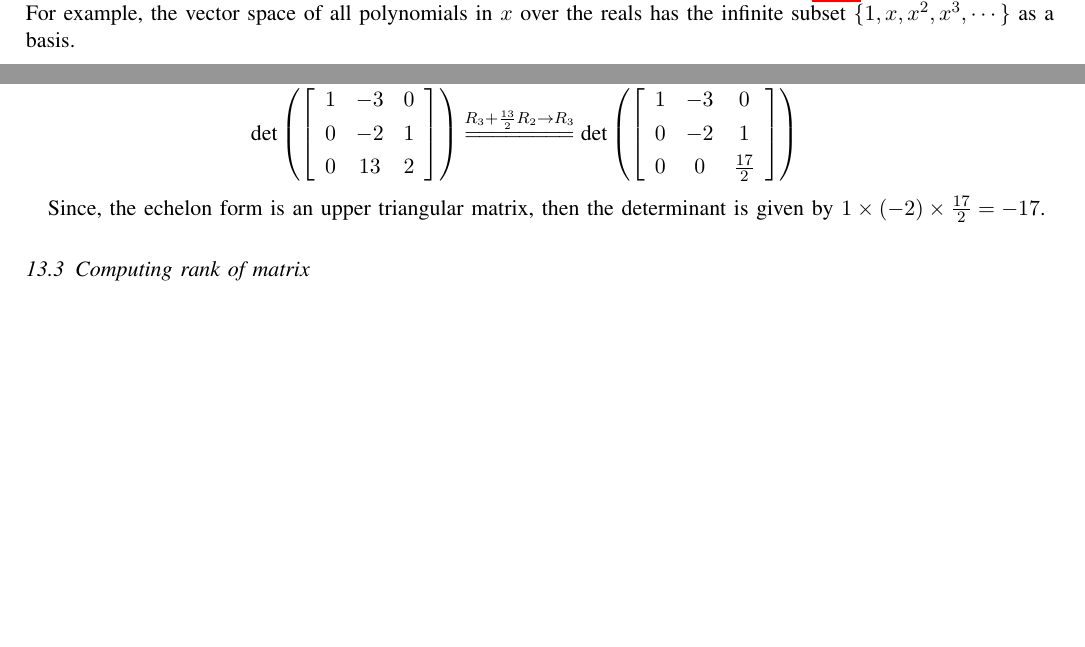
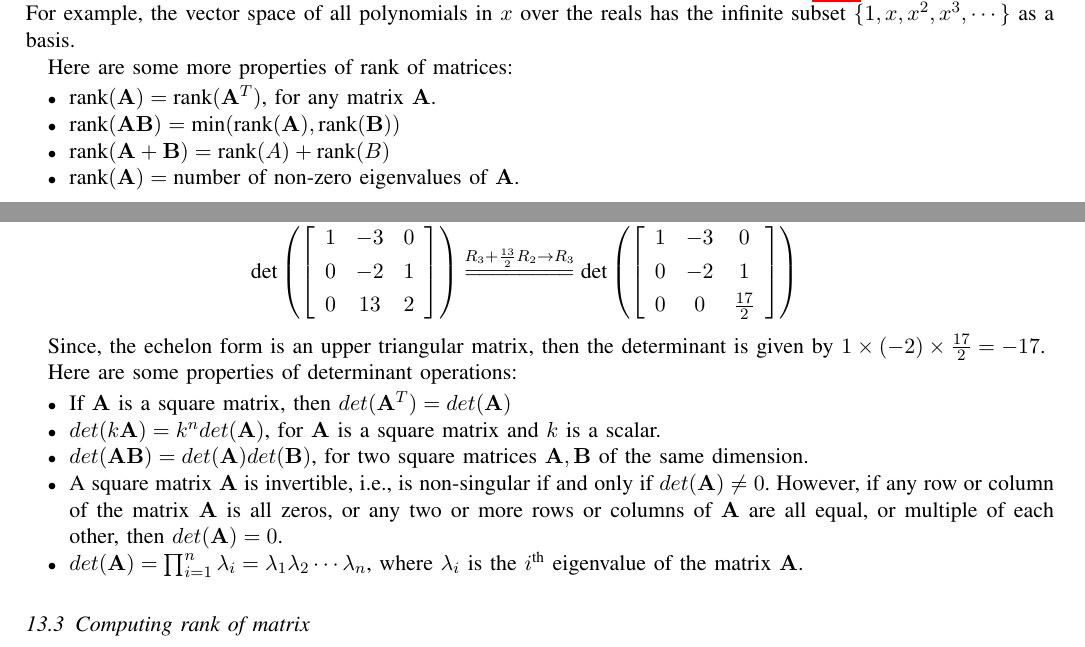
Before and after one commit to ashiscsedu/MLStudy, a LaTeX paper (MLPrimer--using-R.tex): two parts of pages 2 and 8 of 33, joined at a grey line, cut so that both start at the same text, the shorter picture padded with empty space. Compiled offline with pdfLaTeX.

Commit message:
Updated definitions on "rank" and "determinant". Also added a citation for "directional derivatives"

```diff
--- a/MLPrimer--using-R.tex
+++ b/MLPrimer--using-R.tex
@@ -214,6 +214,14 @@ The number of \hyperref[term:linearly_independent_vectors]{linearly independent}
 A set (i.e., family) of vectors is linearly dependent if a member vector is in the linear span of the rest of the family, i.e., a member vector can be represented by a linear combination of the rest of the family.
 
 A set of vectors which is linearly independent and spans some vector space, forms a \hyperref[term:basis]{basis} for that vector space. For example, the vector space of all polynomials in $x$ over the reals has the infinite subset $\{1, x, x^2, x^3, \cdots\}$ as a basis.
+
+Here are some more properties of rank of matrices:
+\begin{itemize}
+	\item $\text{rank}(\mathbf{A}) = \text{rank}(\mathbf{A}^T)$, for any matrix $\mathbf{A}$.
+	\item $\text{rank}(\mathbf{AB}) = \text{min}(\text{rank}(\mathbf{A}),\text{rank}(\mathbf{B}))$
+	\item $\text{rank}(\mathbf{A}+\mathbf{B}) = \text{rank}(A) + \text{rank}(B)$
+	\item $\text{rank}(\mathbf{A}) = \text{number of non-zero eigenvalues of }\mathbf{A}$.
+\end{itemize}
 
 	\section{Singular Matrix}
 	\label{term:singular_matrix}\index{Singular Matrix}
@@ -617,6 +625,14 @@ Ans: Let's apply Gaussian Elimination to find the determinant.
 
 Since, the echelon form is an upper triangular matrix, then the determinant is given by $1\times (-2)\times \frac{17}{2} = -17$.
 
+Here are some properties of determinant operations:
+\begin{itemize}
+\item If $\mathbf{A}$ is a square matrix, then $det(\mathbf{A}^T) = det(\mathbf{A})$
+\item $det(k\mathbf{A}) = k^ndet(\mathbf{A})$, for $\mathbf{A}$ is a square matrix and $k$ is a scalar.
+\item $det(\mathbf{AB}) = det(\mathbf{A})det(\mathbf{B})$, for two square matrices $\mathbf{A}, \mathbf{B}$ of the same dimension.
+\item A square matrix $\mathbf{A}$ is invertible, i.e., is non-singular if and only if $det(\mathbf{A}) \neq 0$. However, if any row or column of the matrix $\mathbf{A}$ is all zeros, or any two or more rows or columns of $\mathbf{A}$ are all equal, or multiple of each other, then $det(\mathbf{A}) = 0$.
+\item $det(\mathbf{A}) = \prod_{i=1}^n\lambda_i = \lambda_1\lambda_2\cdots\lambda_n$, where $\lambda_i$ is the $i^\text{th}$ eigenvalue of the matrix $\mathbf{A}$.
+\end{itemize}
 
 \subsection{Computing rank of matrix}
 \label{term:gauss_jordan_elimination_algorithm_compute_rank}\index{Rank of matrix}
```
Also changed, not shown: MLPrimer--using-R-concordance.tex (+2 -2 lines), Report.bib (+8 -8 lines), MLPrimer--using-R.bbl, MLPrimer--using-R.ind, MLPrimer--using-R.pdf, figure/minimal-Plot-surface-1-1.pdf, figure/minimal-Plot-surface-2-1.pdf, figure/minimal-Plot-surface-3-1.pdf, MLPrimer--using-R.tex (2 more changed lines), 7 other files.
